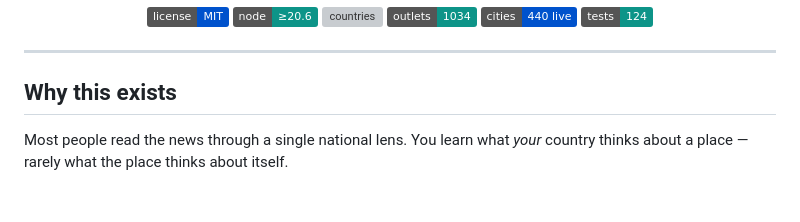
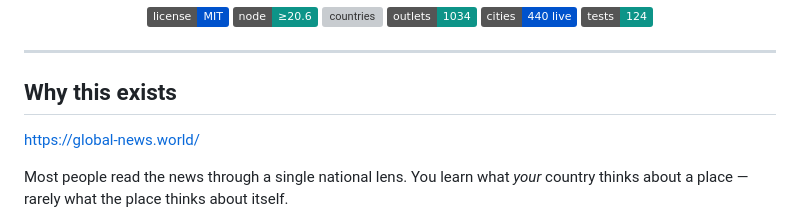
Before and after one commit to Thomas9494/Global-News.World, a Markdown page: README.md, the part around the change. Drawn GitHub-style; badges without logos; blank space fills up the shorter version; grey boxes are pictures that could not be loaded.

Commit message:
Add Global News link to README
Added a link to Global News in the README.

```diff
--- a/README.md
+++ b/README.md
@@ -13,6 +13,8 @@
 ---
 
 ## Why this exists
+
+https://global-news.world/
 
 Most people read the news through a single national lens. You learn what *your* country
 thinks about a place — rarely what the place thinks about itself.
```
